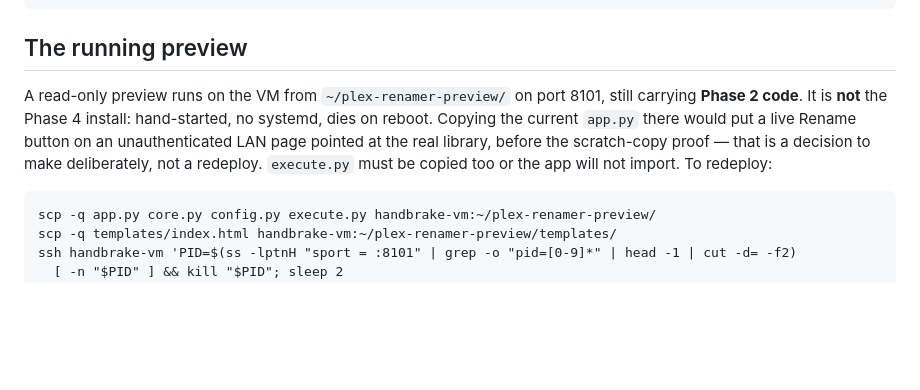
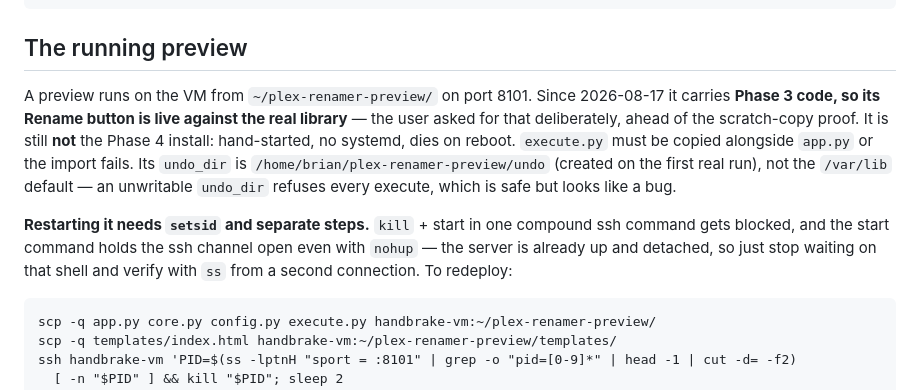
Before and after one commit to byuchino/plex-renamer, a Markdown page: CLAUDE.md, the part around the change. Drawn GitHub-style; blank space fills up the shorter version.

Commit message:
Note that the VM preview now carries Phase 3 code
Its Rename button is live against the real library as of 2026-08-17, asked for
deliberately and ahead of the scratch-copy proof. Also records two things that
cost time: the preview's undo_dir is under ~/plex-renamer-preview rather than
the /var/lib default (an unwritable undo_dir refuses every execute, which is
safe but reads as a bug), and restarting it needs separate ssh steps plus
setsid — the compound kill-and-start gets blocked, and the start command holds
the ssh channel open even under nohup.

Co-Authored-By: Claude Opus 5 <noreply@anthropic.com>

```diff
--- a/CLAUDE.md
+++ b/CLAUDE.md
@@ -73,12 +73,19 @@ runtime annotations. Syntax-check before deploying:
 
 ## The running preview
 
-A read-only preview runs on the VM from `~/plex-renamer-preview/` on port 8101, still
-carrying **Phase 2 code**. It is **not** the Phase 4 install: hand-started, no systemd,
-dies on reboot. Copying the current `app.py` there would put a live Rename button on an
-unauthenticated LAN page pointed at the real library, before the scratch-copy proof —
-that is a decision to make deliberately, not a redeploy. `execute.py` must be copied too
-or the app will not import. To redeploy:
+A preview runs on the VM from `~/plex-renamer-preview/` on port 8101. Since 2026-08-17 it
+carries **Phase 3 code, so its Rename button is live against the real library** — the user
+asked for that deliberately, ahead of the scratch-copy proof. It is still **not** the
+Phase 4 install: hand-started, no systemd, dies on reboot. `execute.py` must be copied
+alongside `app.py` or the import fails. Its `undo_dir` is
+`/home/brian/plex-renamer-preview/undo` (created on the first real run), not the
+`/var/lib` default — an unwritable `undo_dir` refuses every execute, which is safe but
+looks like a bug.
+
+**Restarting it needs `setsid` and separate steps.** `kill` + start in one compound ssh
+command gets blocked, and the start command holds the ssh channel open even with `nohup`
+— the server is already up and detached, so just stop waiting on that shell and verify
+with `ss` from a second connection. To redeploy:
 
     scp -q app.py core.py config.py execute.py handbrake-vm:~/plex-renamer-preview/
     scp -q templates/index.html handbrake-vm:~/plex-renamer-preview/templates/
```
